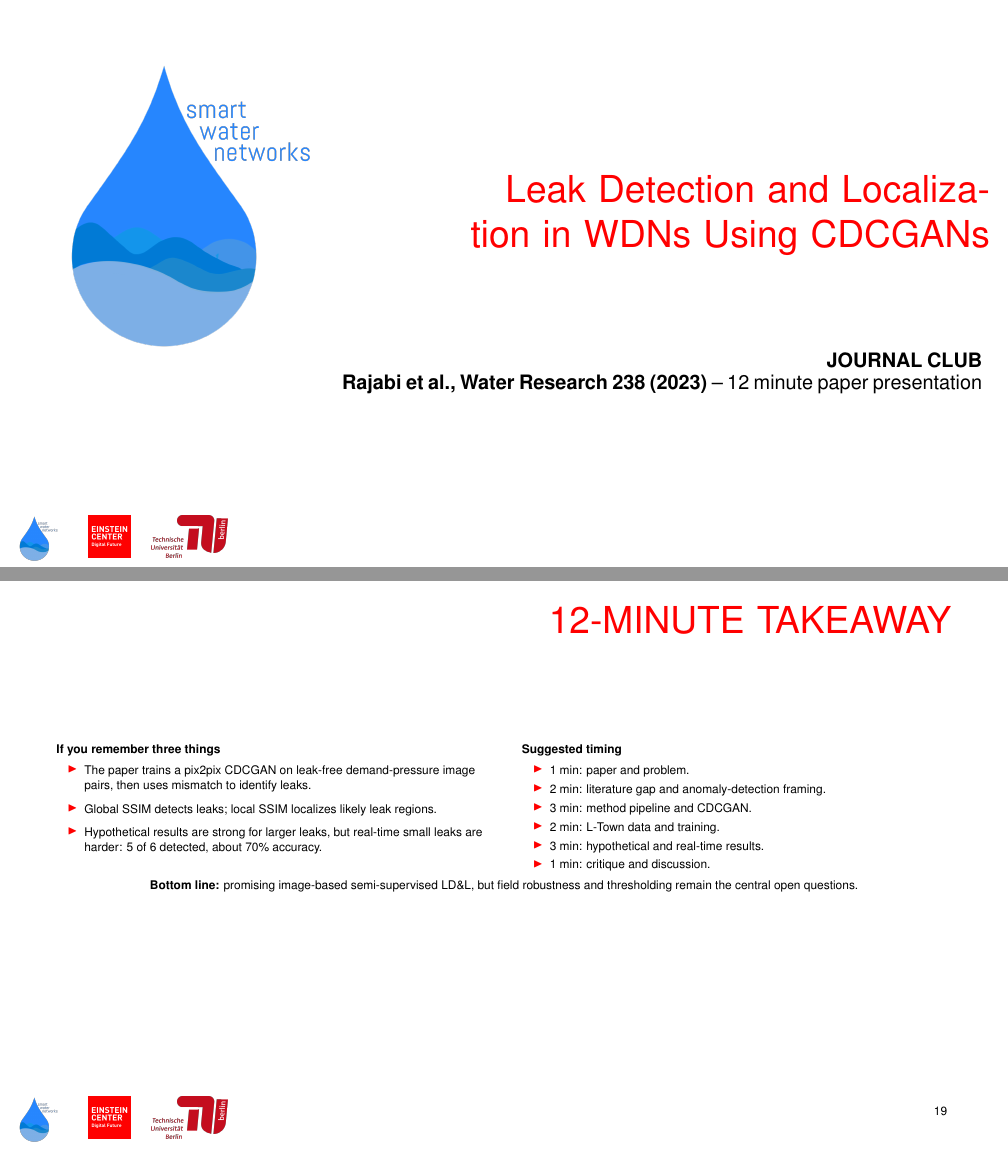
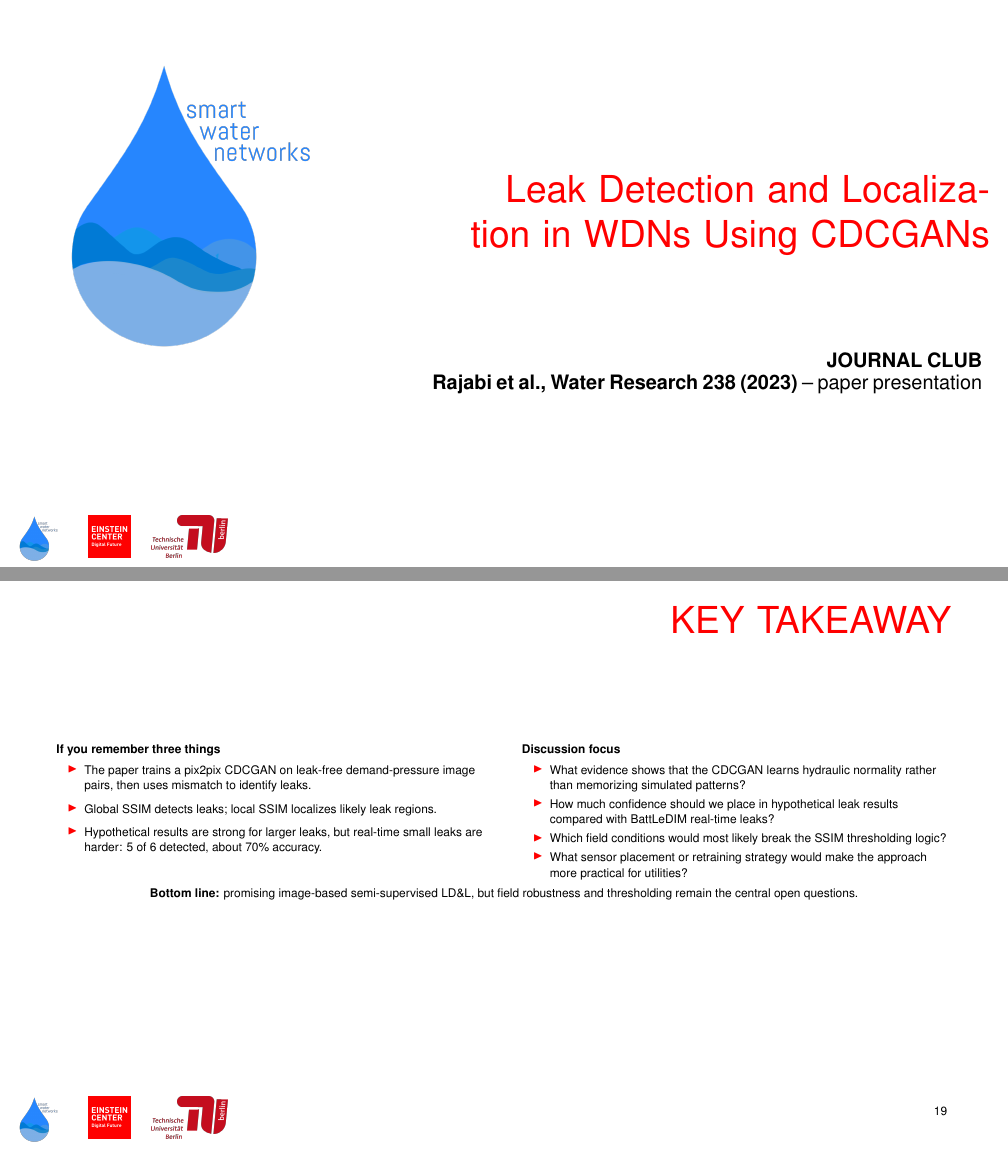
Before and after one commit to cemalhekim/urban-water-journal-club-template, LaTeX slides (journal_club.tex): pages 1 and 19 of 19, joined at a grey line. Compiled offline with pdfLaTeX.

Commit message:
Remove talk-duration wording

```diff
--- a/journal_club.tex
+++ b/journal_club.tex
@@ -46,7 +46,7 @@
   {Leak Detection and Localization in WDNs Using CDCGANs}
   {JOURNAL CLUB}
   {Rajabi et al., Water Research 238 (2023)}
-  { -- 12 minute paper presentation}
+  { -- paper presentation}
 
 \begin{SWNFrame}{PAPER AT A GLANCE}
 \small
@@ -505,7 +505,7 @@ ACC=\frac{TP+TN}{TP+TN+FP+FN}
 \end{columns}
 \end{SWNFrame}
 
-\begin{SWNFrame}{12-MINUTE TAKEAWAY}
+\begin{SWNFrame}{KEY TAKEAWAY}
 \small
 \begin{columns}[T,onlytextwidth]
 \begin{column}{0.48\textwidth}
@@ -517,14 +517,12 @@ ACC=\frac{TP+TN}{TP+TN+FP+FN}
 }
 \end{column}
 \begin{column}{0.48\textwidth}
-\textbf{Suggested timing}
+\textbf{Discussion focus}
 \DenseBullets{
-  \item 1 min: paper and problem.
-  \item 2 min: literature gap and anomaly-detection framing.
-  \item 3 min: method pipeline and CDCGAN.
-  \item 2 min: L-Town data and training.
-  \item 3 min: hypothetical and real-time results.
-  \item 1 min: critique and discussion.
+  \item What evidence shows that the CDCGAN learns hydraulic normality rather than memorizing simulated patterns?
+  \item How much confidence should we place in hypothetical leak results compared with BattLeDIM real-time leaks?
+  \item Which field conditions would most likely break the SSIM thresholding logic?
+  \item What sensor placement or retraining strategy would make the approach more practical for utilities?
 }
 \end{column}
 \end{columns}
```
Also changed, not shown: README.md, main.pdf.
